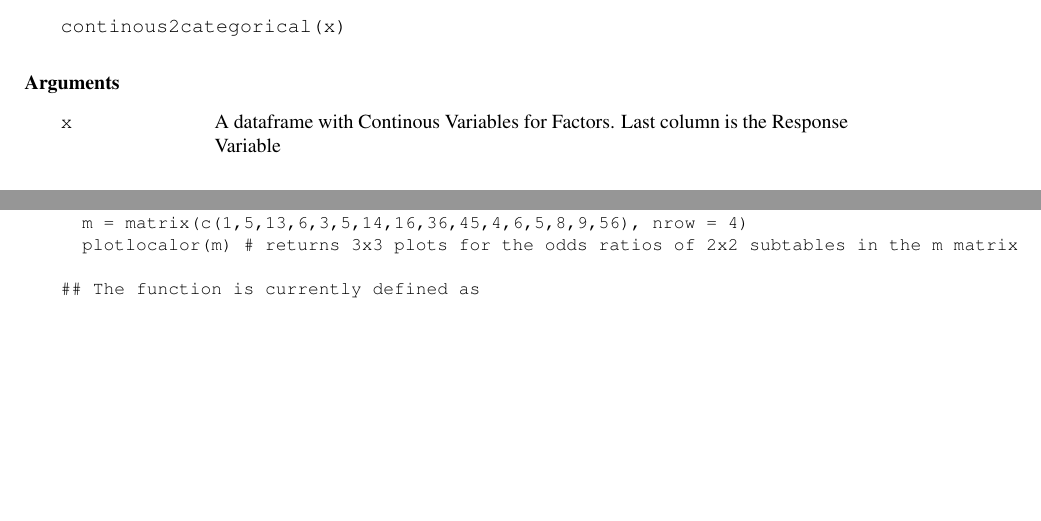
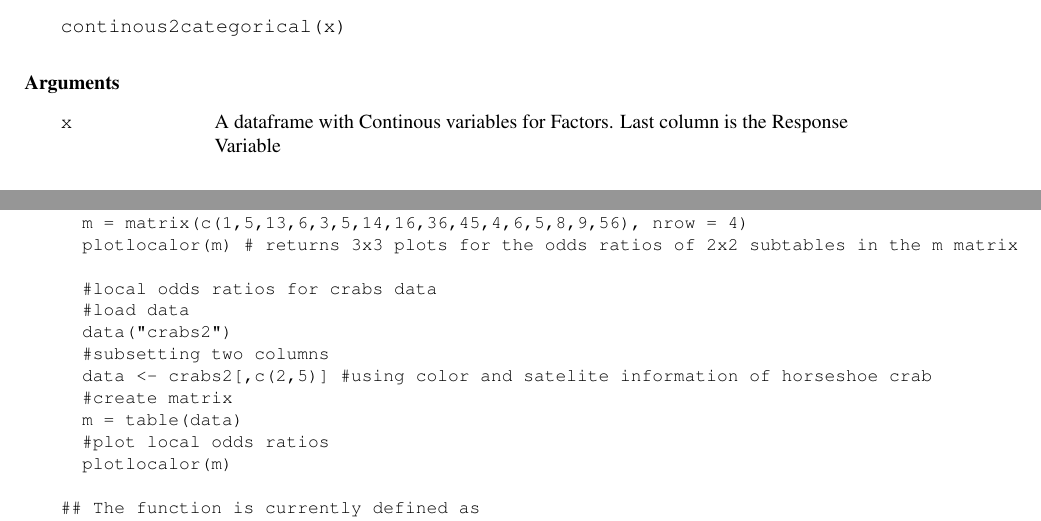
Before and after one commit to saqib-ali/MATH-267A, a LaTeX thesis (CategoricalDataAnalysis.Rcheck/CategoricalDataAnalysis-manual.tex): two parts of pages 5 and 11 of 11, joined at a grey line, cut so that both start at the same text, the shorter picture padded with empty space. The pictures show the PDF file CategoricalDataAnalysis.Rcheck/CategoricalDataAnalysis-manual.pdf that the author committed with the source.

Commit message:
package commit

```diff
--- a/CategoricalDataAnalysis.Rcheck/CategoricalDataAnalysis-manual.tex
+++ b/CategoricalDataAnalysis.Rcheck/CategoricalDataAnalysis-manual.tex
@@ -558,6 +558,16 @@ Maham Niaz
   m = matrix(c(1,5,13,6,3,5,14,16,36,45,4,6,5,8,9,56), nrow = 4)
   plotlocalor(m) # returns 3x3 plots for the odds ratios of 2x2 subtables in the m matrix
 
+  #local odds ratios for crabs data
+  #load data
+  data("crabs2")
+  #subsetting two columns
+  data <- crabs2[,c(2,5)] #using color and satelite information of horseshoe crab
+  #create matrix
+  m = table(data)
+  #plot local odds ratios
+  plotlocalor(m)
+
 ## The function is currently defined as
 function (m, col = c("azure4", "aquamarine4"))
 {
```
Also changed, not shown: CategoricalDataAnalysis.Rcheck/CategoricalDataAnalysis-Ex.pdf, CategoricalDataAnalysis.Rcheck/CategoricalDataAnalysis-manual.pdf, CategoricalDataAnalysis.Rcheck/CategoricalDataAnalysis-manual.tex (2 more changed lines), 8 other files.
